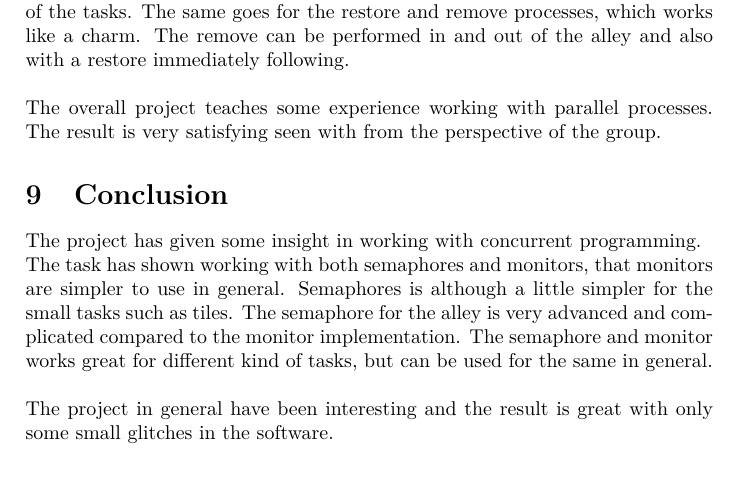
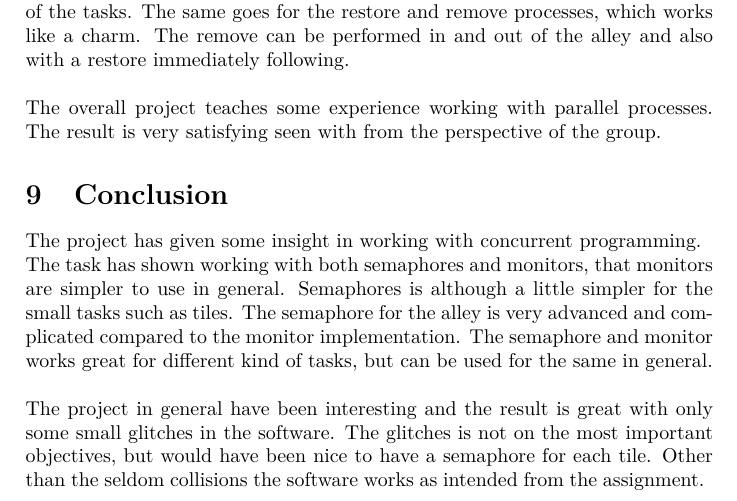
Before and after one commit to RambowKris/ConcurrentProgramming, a LaTeX document (Report/main.tex, which reads Report/sections/conclusion.tex): part of page 13 of 21, cut so that both start at the same text. Compiled offline with pdfLaTeX.

```diff
--- a/Report/sections/conclusion.tex
+++ b/Report/sections/conclusion.tex
@@ -5,4 +5,4 @@
 The task has shown working with both semaphores and monitors, that monitors are simpler to use in general. Semaphores is although a little simpler for the small tasks such as tiles. The semaphore for the alley is very advanced and complicated compared to the monitor implementation. The semaphore and monitor works great for different kind of tasks, but can be used for the same in general.
 \\
 
-The project in general have been interesting and the result is great with only some small glitches in the software.
+The project in general have been interesting and the result is great with only some small glitches in the software. The glitches is not on the most important objectives, but would have been nice to have a semaphore for each tile. Other than the seldom collisions the software works as intended from the assignment.
```
Also changed, not shown: Report/sections/appendix.tex (+2 -1 lines), Report/main.pdf, Report/sections/step4.tex (indentation only), 2 other files.
